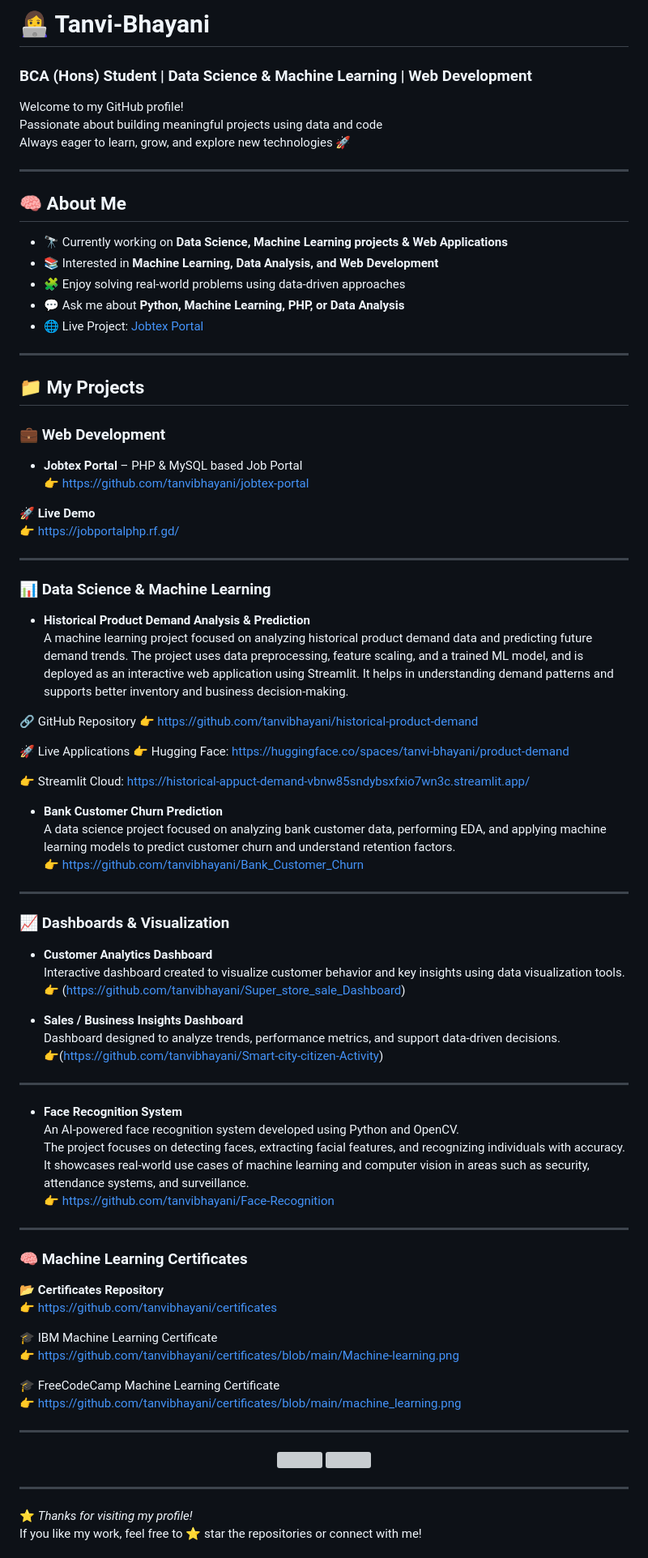
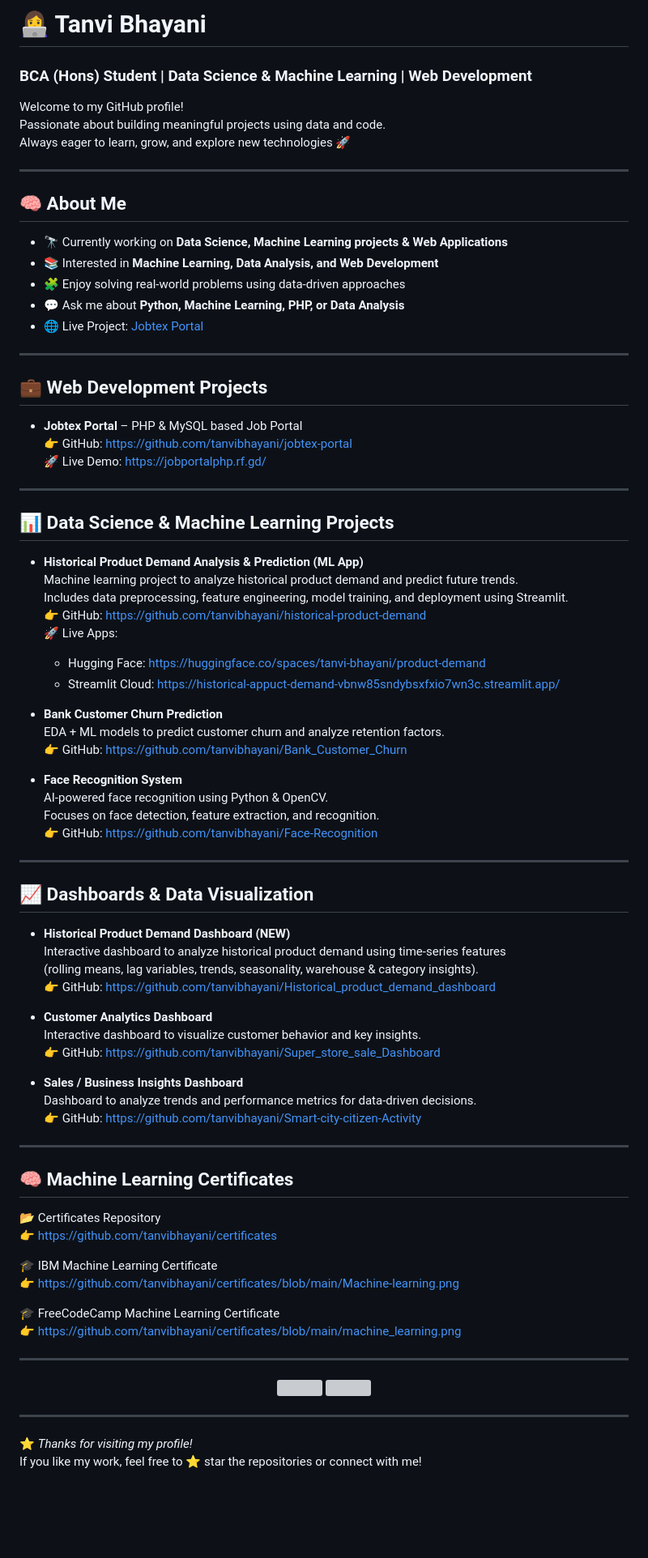
Before and after one commit to tanvibhayani/Tanvi-bhayani, a Markdown page: README.md, the part around the change. Shown at 81% size. GitHub-like rendering; blank space fills up the shorter version; grey boxes are pictures that could not be loaded.

```diff
--- a/README.md
+++ b/README.md
@@ -1,14 +1,15 @@
-# 👩‍💻 Tanvi-Bhayani
+# 👩‍💻 Tanvi Bhayani
 
 ### BCA (Hons) Student | Data Science & Machine Learning | Web Development
 
 Welcome to my GitHub profile!
-Passionate about building meaningful projects using data and code
+Passionate about building meaningful projects using data and code.
 Always eager to learn, grow, and explore new technologies 🚀
 
 ---
 
 ## 🧠 About Me
+
 - 🔭 Currently working on **Data Science, Machine Learning projects & Web Applications**
 - 📚 Interested in **Machine Learning, Data Analysis, and Web Development**
 - 🧩 Enjoy solving real-world problems using data-driven approaches
@@ -17,60 +18,55 @@ Always eager to learn, grow, and explore new technologies 🚀
 
 ---
 
-## 📁 My Projects
+## 💼 Web Development Projects
 
-### 💼 Web Development
 - **Jobtex Portal** – PHP & MySQL based Job Portal
-  👉 https://github.com/tanvibhayani/jobtex-portal
-
-🚀 **Live Demo**
-👉 https://jobportalphp.rf.gd/
+  👉 GitHub: https://github.com/tanvibhayani/jobtex-portal
+  🚀 Live Demo: https://jobportalphp.rf.gd/
 
 ---
 
-### 📊 Data Science & Machine Learning
-- **Historical Product Demand Analysis & Prediction**
-  A machine learning project focused on analyzing historical product demand data and predicting future demand trends.
-The project uses data preprocessing, feature scaling, and a trained ML model, and is deployed as an interactive web application using Streamlit.
-It helps in understanding demand patterns and supports better inventory and business decision-making.
+## 📊 Data Science & Machine Learning Projects
 
-🔗 GitHub Repository
-👉 https://github.com/tanvibhayani/historical-product-demand
-
-🚀 Live Applications
-👉 Hugging Face: https://huggingface.co/spaces/tanvi-bhayani/product-demand
-
-👉 Streamlit Cloud: https://historical-appuct-demand-vbnw85sndybsxfxio7wn3c.streamlit.app/
+- **Historical Product Demand Analysis & Prediction (ML App)**
+  Machine learning project to analyze historical product demand and predict future trends.
+  Includes data preprocessing, feature engineering, model training, and deployment using Streamlit.
+  👉 GitHub: https://github.com/tanvibhayani/historical-product-demand
+  🚀 Live Apps:
+  - Hugging Face: https://huggingface.co/spaces/tanvi-bhayani/product-demand
+  - Streamlit Cloud: https://historical-appuct-demand-vbnw85sndybsxfxio7wn3c.streamlit.app/
 
 - **Bank Customer Churn Prediction**
-  A data science project focused on analyzing bank customer data, performing EDA, and applying machine learning models to predict customer churn and understand retention factors.
-  👉 https://github.com/tanvibhayani/Bank_Customer_Churn
+  EDA + ML models to predict customer churn and analyze retention factors.
+  👉 GitHub: https://github.com/tanvibhayani/Bank_Customer_Churn
+
+- **Face Recognition System**
+  AI-powered face recognition using Python & OpenCV.
+  Focuses on face detection, feature extraction, and recognition.
+  👉 GitHub: https://github.com/tanvibhayani/Face-Recognition
 
 ---
 
-### 📈 Dashboards & Visualization
+## 📈 Dashboards & Data Visualization
+
+- **Historical Product Demand Dashboard (NEW)**
+  Interactive dashboard to analyze historical product demand using time-series features
+  (rolling means, lag variables, trends, seasonality, warehouse & category insights).
+  👉 GitHub: https://github.com/tanvibhayani/Historical_product_demand_dashboard
 
 - **Customer Analytics Dashboard**
-  Interactive dashboard created to visualize customer behavior and key insights using data visualization tools.
-  👉 (https://github.com/tanvibhayani/Super_store_sale_Dashboard)
+  Interactive dashboard to visualize customer behavior and key insights.
+  👉 GitHub: https://github.com/tanvibhayani/Super_store_sale_Dashboard
 
 - **Sales / Business Insights Dashboard**
-  Dashboard designed to analyze trends, performance metrics, and support data-driven decisions.
-  👉(https://github.com/tanvibhayani/Smart-city-citizen-Activity)
+  Dashboard to analyze trends and performance metrics for data-driven decisions.
+  👉 GitHub: https://github.com/tanvibhayani/Smart-city-citizen-Activity
 
 ---
 
-- **Face Recognition System**
-  An AI-powered face recognition system developed using Python and OpenCV.
-  The project focuses on detecting faces, extracting facial features, and recognizing individuals with accuracy.
-  It showcases real-world use cases of machine learning and computer vision in areas such as security, attendance systems, and surveillance.
-  👉 https://github.com/tanvibhayani/Face-Recognition
+## 🧠 Machine Learning Certificates
 
- ---
-
-### 🧠 Machine Learning Certificates
-
-📂 **Certificates Repository**
+📂 Certificates Repository
 👉 https://github.com/tanvibhayani/certificates
 
 🎓 IBM Machine Learning Certificate
@@ -81,10 +77,9 @@ It helps in understanding demand patterns and supports better inventory and busi
 
 ---
 
-
 <p align="center">
-<img height="170" src="https://github-readme-stats-one-bice.vercel.app/api?username=tanvibhayani&show_icons=true&theme=radical&hide_border=true" />
-<img height="170" src="https://github-readme-stats-one-bice.vercel.app/api/top-langs/?username=tanvibhayani&layout=compact&theme=radical&hide_border=true" />
+  <img height="170" src="https://github-readme-stats-one-bice.vercel.app/api?username=tanvibhayani&show_icons=true&theme=radical&hide_border=true" />
+  <img height="170" src="https://github-readme-stats-one-bice.vercel.app/api/top-langs/?username=tanvibhayani&layout=compact&theme=radical&hide_border=true" />
 </p>
 
 ---
```
